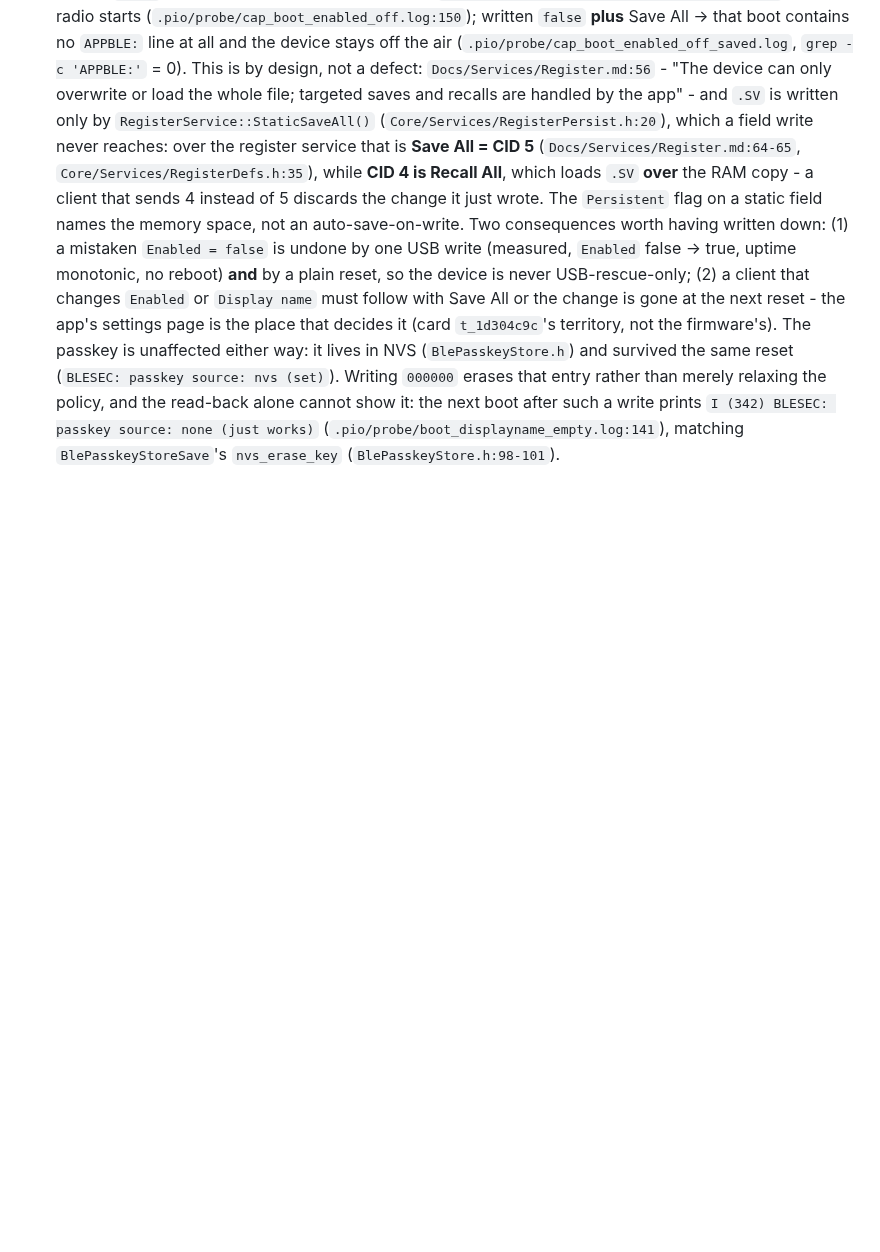
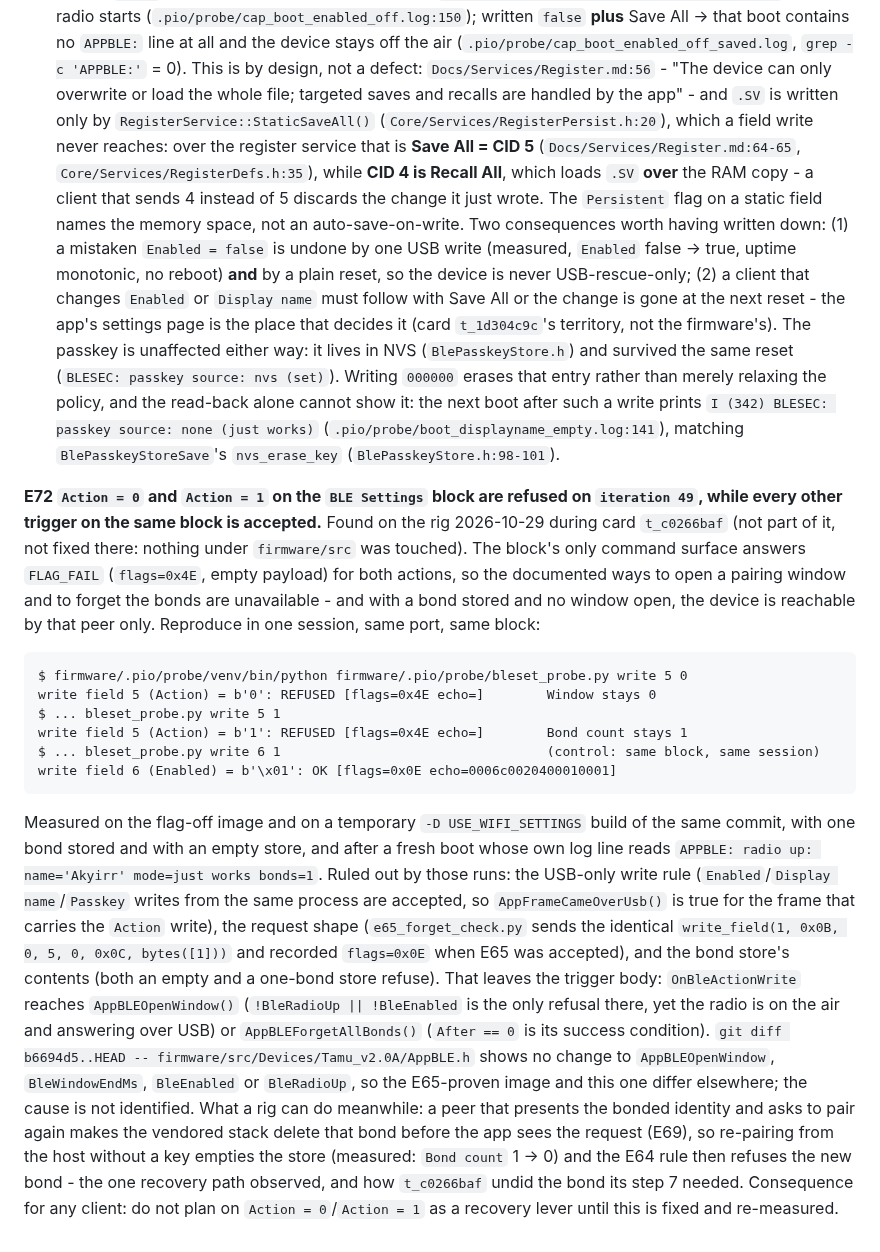
Before and after one commit to AkyirrDFaux/tamu, a Markdown page: Issues.md, the part around the change. Rendered like a GitHub page; blank space fills up the shorter version.

Commit message:
Issues: E72 - Action 0/1 on BLE Settings refused on iteration 49, every other trigger accepted

````diff
--- a/Issues.md
+++ b/Issues.md
@@ -1134,3 +1134,37 @@ NVS (`BlePasskeyStore.h`) and survived the same reset (`BLESEC: passkey source:
 it: the next boot after such a write prints `I (342) BLESEC: passkey source: none (just works)`
 (`.pio/probe/boot_displayname_empty.log:141`), matching `BlePasskeyStoreSave`'s `nvs_erase_key`
 (`BlePasskeyStore.h:98-101`).
+
+**E72 `Action = 0` and `Action = 1` on the `BLE Settings` block are refused on `iteration 49`, while
+every other trigger on the same block is accepted.** Found on the rig 2026-10-29 during card
+`t_c0266baf` (not part of it, not fixed there: nothing under `firmware/src` was touched). The block's
+only command surface answers `FLAG_FAIL` (`flags=0x4E`, empty payload) for both actions, so the
+documented ways to open a pairing window and to forget the bonds are unavailable - and with a bond
+stored and no window open, the device is reachable by that peer only. Reproduce in one session, same
+port, same block:
+```
+$ firmware/.pio/probe/venv/bin/python firmware/.pio/probe/bleset_probe.py write 5 0
+write field 5 (Action) = b'0': REFUSED [flags=0x4E echo=]        Window stays 0
+$ ... bleset_probe.py write 5 1
+write field 5 (Action) = b'1': REFUSED [flags=0x4E echo=]        Bond count stays 1
+$ ... bleset_probe.py write 6 1                                  (control: same block, same session)
+write field 6 (Enabled) = b'\x01': OK [flags=0x0E echo=0006c0020400010001]
+```
+Measured on the flag-off image and on a temporary `-D USE_WIFI_SETTINGS` build of the same commit, with
+one bond stored and with an empty store, and after a fresh boot whose own log line reads
+`APPBLE: radio up: name='Akyirr' mode=just works bonds=1`. Ruled out by those runs: the USB-only write
+rule (`Enabled`/`Display name`/`Passkey` writes from the same process are accepted, so
+`AppFrameCameOverUsb()` is true for the frame that carries the `Action` write), the request shape
+(`e65_forget_check.py` sends the identical `write_field(1, 0x0B, 0, 5, 0, 0x0C, bytes([1]))` and
+recorded `flags=0x0E` when E65 was accepted), and the bond store's contents (both an empty and a
+one-bond store refuse). That leaves the trigger body: `OnBleActionWrite` reaches
+`AppBLEOpenWindow()` (`!BleRadioUp || !BleEnabled` is the only refusal there, yet the radio is on the
+air and answering over USB) or `AppBLEForgetAllBonds()` (`After == 0` is its success condition).
+`git diff b6694d5..HEAD -- firmware/src/Devices/Tamu_v2.0A/AppBLE.h` shows no change to
+`AppBLEOpenWindow`, `BleWindowEndMs`, `BleEnabled` or `BleRadioUp`, so the E65-proven image and this one
+differ elsewhere; the cause is not identified. What a rig can do meanwhile: a peer that presents the
+bonded identity and asks to pair again makes the vendored stack delete that bond before the app sees
+the request (E69), so re-pairing from the host without a key empties the store (measured: `Bond count`
+1 -> 0) and the E64 rule then refuses the new bond - the one recovery path observed, and how
+`t_c0266baf` undid the bond its step 7 needed. Consequence for any client: do not plan on
+`Action = 0`/`Action = 1` as a recovery lever until this is fixed and re-measured.
````
